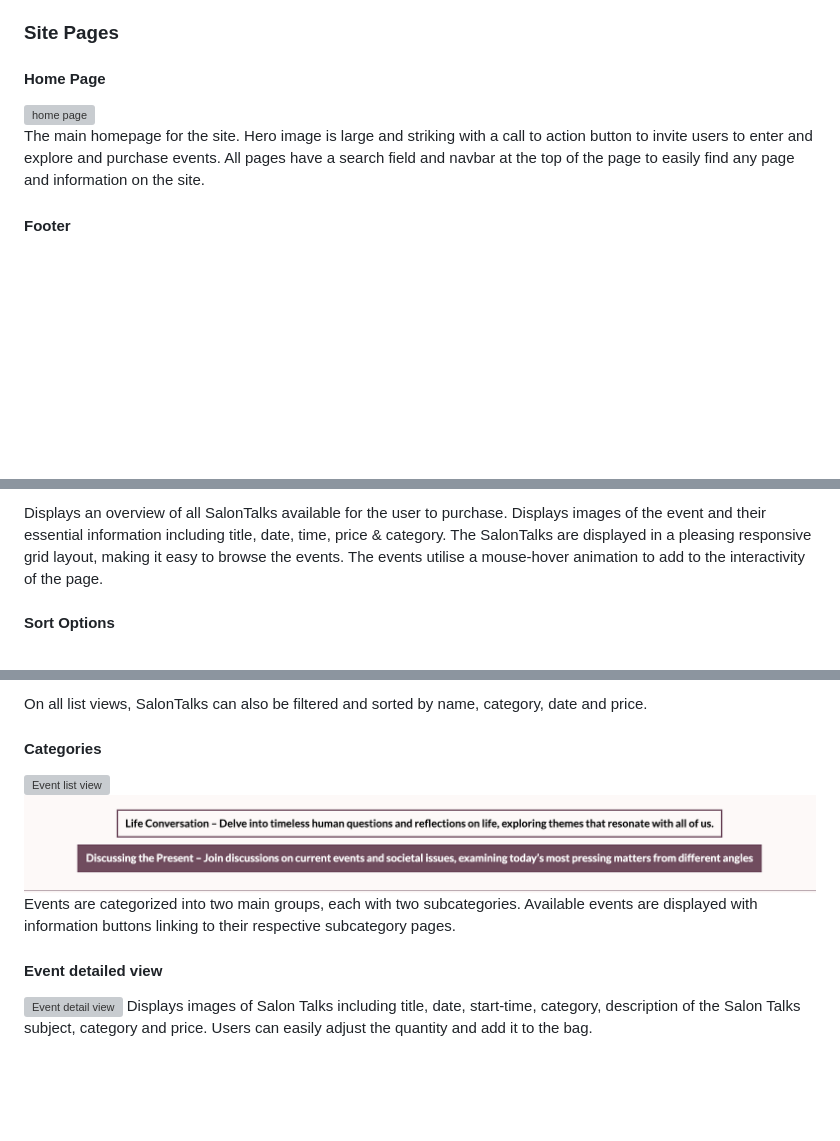
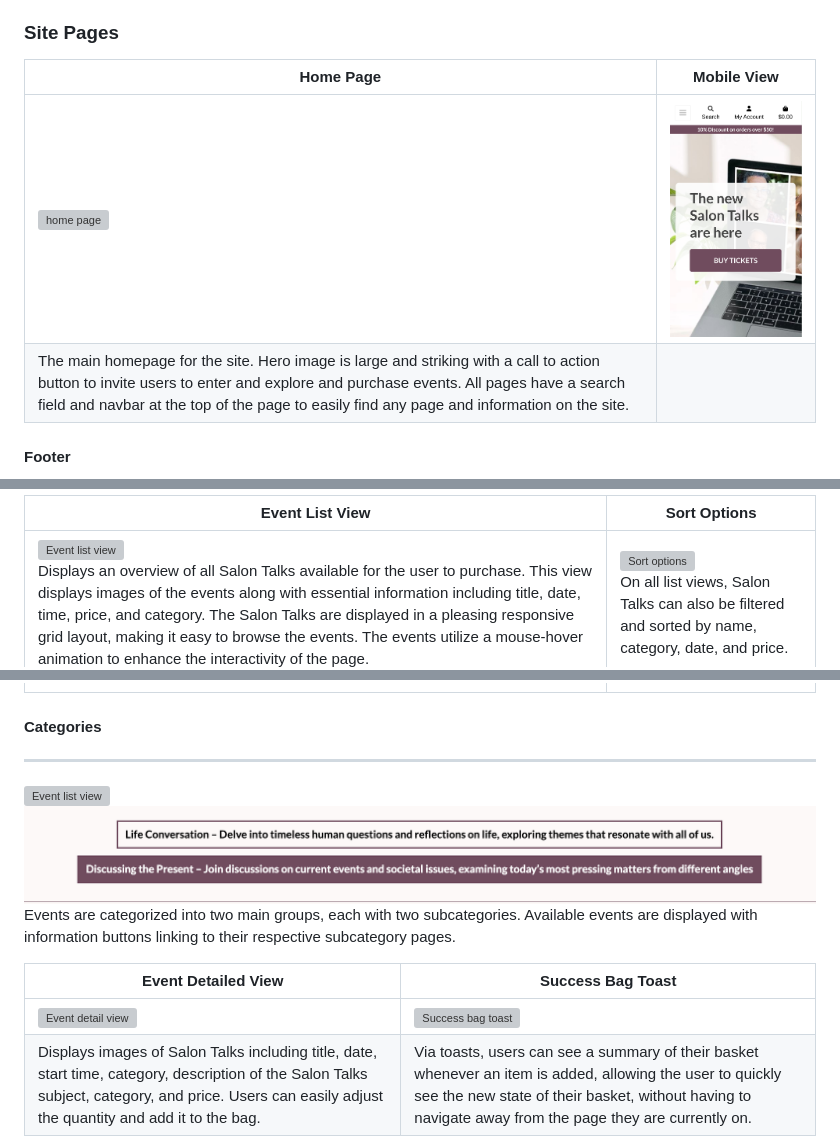
Before and after one commit to Josseyo/Salon, a Markdown page: README.md, 3 parts joined by grey strips. GitHub-like rendering; pictures changed too: documentation/features/sitepages/home_mobile.png (added); blank space fills up the shorter version; grey boxes are pictures that could not be loaded.

Commit message:
update Site pages and content table

```diff
--- a/README.md
+++ b/README.md
@@ -109,11 +109,12 @@ All user stories can be found in a linked GitHub project [here](https://github.c
 
 ### Site Pages
 
-#### Home Page
-![home page](documentation/features/sitepages/home.png)
-<br>
-The main homepage for the site. Hero image is large and striking with a call to action button to invite users to enter and explore and purchase events.
-All pages have a search field and navbar at the top of the page to easily find any page and information on the site.
+| Home Page | Mobile View |
+|-----------|-------------|
+| ![home page](documentation/features/sitepages/home.png) | ![home page mobile](documentation/features/sitepages/home_mobile.png) |
+| The main homepage for the site. Hero image is large and striking with a call to action button to invite users to enter and explore and purchase events. All pages have a search field and navbar at the top of the page to easily find any page and information on the site. |  |
+
+
 
 #### Footer
 ![Footer with social links](documentation/features/sitepages/social_links.png)
@@ -125,4 +123,5 @@ All pages have a search field and navbar at the top of the page to easily find a
 
-Displays an overview of all SalonTalks available for the user to purchase. Displays images of the event and their essential information including title, date, time, price & category. The SalonTalks are displayed in a pleasing responsive grid layout, making it easy to browse the events. The events utilise a mouse-hover animation to add to the interactivity of the page.<br><br>
-**Sort Options**
+| Event List View | Sort Options |
+|------------------|--------------|
+| ![Event list view](documentation/features/sitepages/all_product_list.png) <br> Displays an overview of all Salon Talks available for the user to purchase. This view displays images of the events along with essential information including title, date, time, price, and category. The Salon Talks are displayed in a pleasing responsive grid layout, making it easy to browse the events. The events utilize a mouse-hover animation to enhance the interactivity of the page. | ![Sort options](documentation/features/sitepages/sort_options.png) <br> On all list views, Salon Talks can also be filtered and sorted by name, category, date, and price. |
 
@@ -130,12 +128,14 @@ Displays an overview of all SalonTalks available for the user to purchase. Displ
 
-On all list views, SalonTalks can also be filtered and sorted by name, category, date and price.
+
 
 #### Categories
+---
 ![Event list view](documentation/features/sitepages/categories_product_lists_page.png)
 ![Event list view](documentation/features/sitepages/category_hover.png)
 Events are categorized into two main groups, each with two subcategories. Available events are displayed with information buttons linking to their respective subcategory pages.
 
-#### Event detailed view
-![Event detail view](documentation/features/sitepages/product_detail.png)
-Displays images of Salon Talks including title, date, start-time, category, description of the Salon Talks subject, category and price. Users can easily adjust the quantity and add it to the bag.<br>
+| Event Detailed View | Success Bag Toast |
+|---------------------|-------------------|
+| ![Event detail view](documentation/features/sitepages/product_detail.png) | ![Success bag toast](documentation/features/sitepages/success_bag_toast.png) |
+| Displays images of Salon Talks including title, date, start time, category, description of the Salon Talks subject, category, and price. Users can easily adjust the quantity and add it to the bag. | Via toasts, users can see a summary of their basket whenever an item is added, allowing the user to quickly see the new state of their basket, without having to navigate away from the page they are currently on. |
 
```
Also changed, not shown: other parts of README.md (+2 -7 lines), 1 other file.
